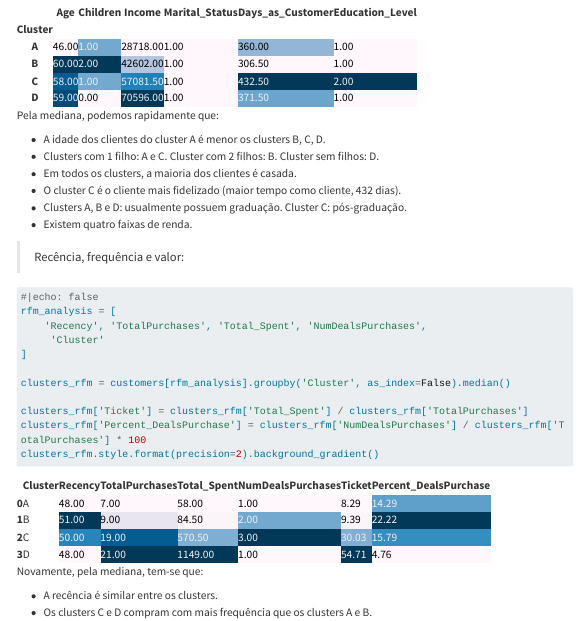
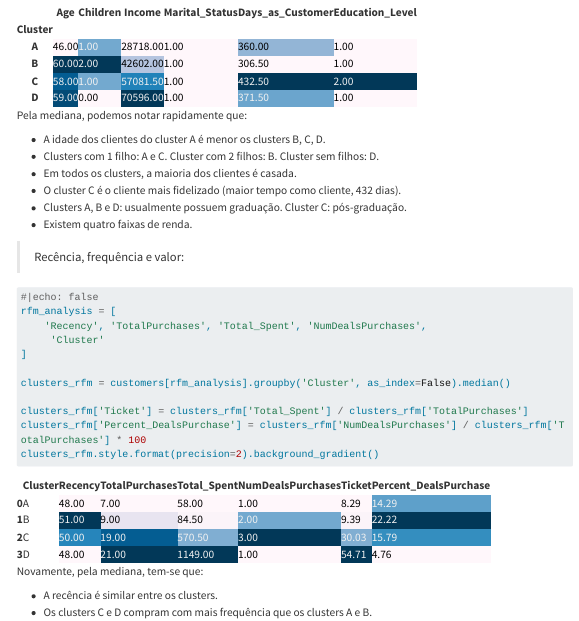
Before and after one commit to OviedoVR/Portfolio, a Quarto document (segmentation.qmd): the page in a window 1100 px wide, from 4140 px down. Rendered offline with R 4.5, knitr and Pandoc in place of Quarto, with nearby package versions; menus at the side of the page are left out; long lines of code are wrapped.

Commit message:
Update repos

````diff
--- a/segmentation.qmd
+++ b/segmentation.qmd
@@ -242,7 +242,7 @@ customers[demographics].groupby('Cluster').median()\
   .style.format(precision=2).background_gradient()
 ```
 
-Pela mediana, podemos rapidamente que:
+Pela mediana, podemos notar rapidamente que:
 
 * A idade dos clientes do cluster A é menor os clusters B, C, D.
 * Clusters com 1 filho: A e C. Cluster com 2 filhos: B. Cluster sem filhos: D.
````
Also changed, not shown: 1 other file.
